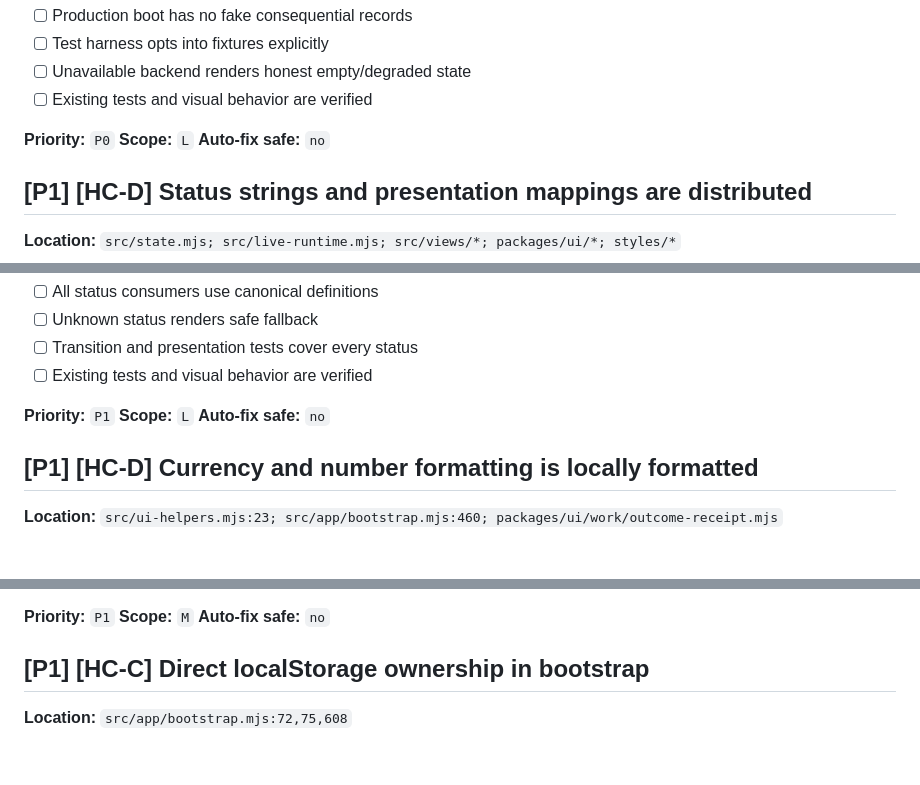
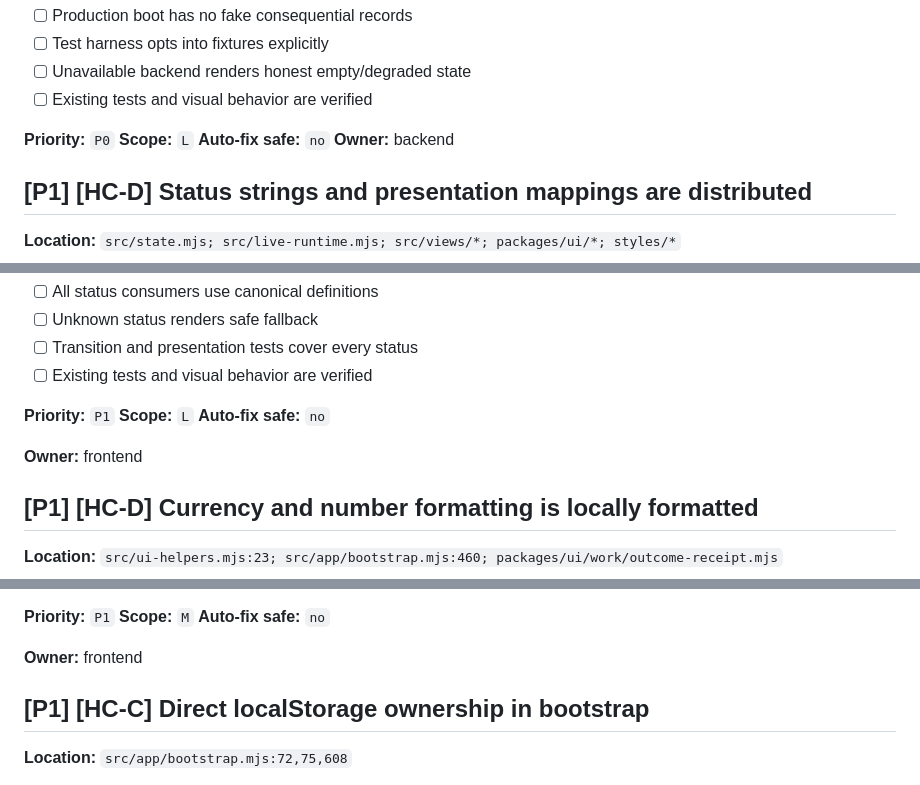
Before and after one commit to Aftergraph/studio, a Markdown page: frontend-todos.md, 3 parts joined by grey strips. Drawn GitHub-style; blank space fills up the shorter version.

```diff
--- a/frontend-todos.md
+++ b/frontend-todos.md
@@ -186,6 +198,7 @@ Raw scan counts are evidence leads, not automatic refactor instructions. Each it
 **Priority:** `P0`
 **Scope:** `L`
 **Auto-fix safe:** `no`
+**Owner:** backend
 
 ## [P1] [HC-D] Status strings and presentation mappings are distributed
 
@@ -213,6 +226,8 @@ Raw scan counts are evidence leads, not automatic refactor instructions. Each it
 **Scope:** `L`
 **Auto-fix safe:** `no`
 
+**Owner:** frontend
+
 ## [P1] [HC-D] Currency and number formatting is locally formatted
 
 **Location:** `src/ui-helpers.mjs:23; src/app/bootstrap.mjs:460; packages/ui/work/outcome-receipt.mjs`
@@ -238,6 +253,8 @@ Raw scan counts are evidence leads, not automatic refactor instructions. Each it
 **Priority:** `P1`
 **Scope:** `M`
 **Auto-fix safe:** `no`
+
+**Owner:** frontend
 
 ## [P1] [HC-C] Direct localStorage ownership in bootstrap
 
```
Also changed, not shown: other parts of frontend-todos.md (+32 -0 lines), docs/ownership.md (added, +53 -0 lines).
